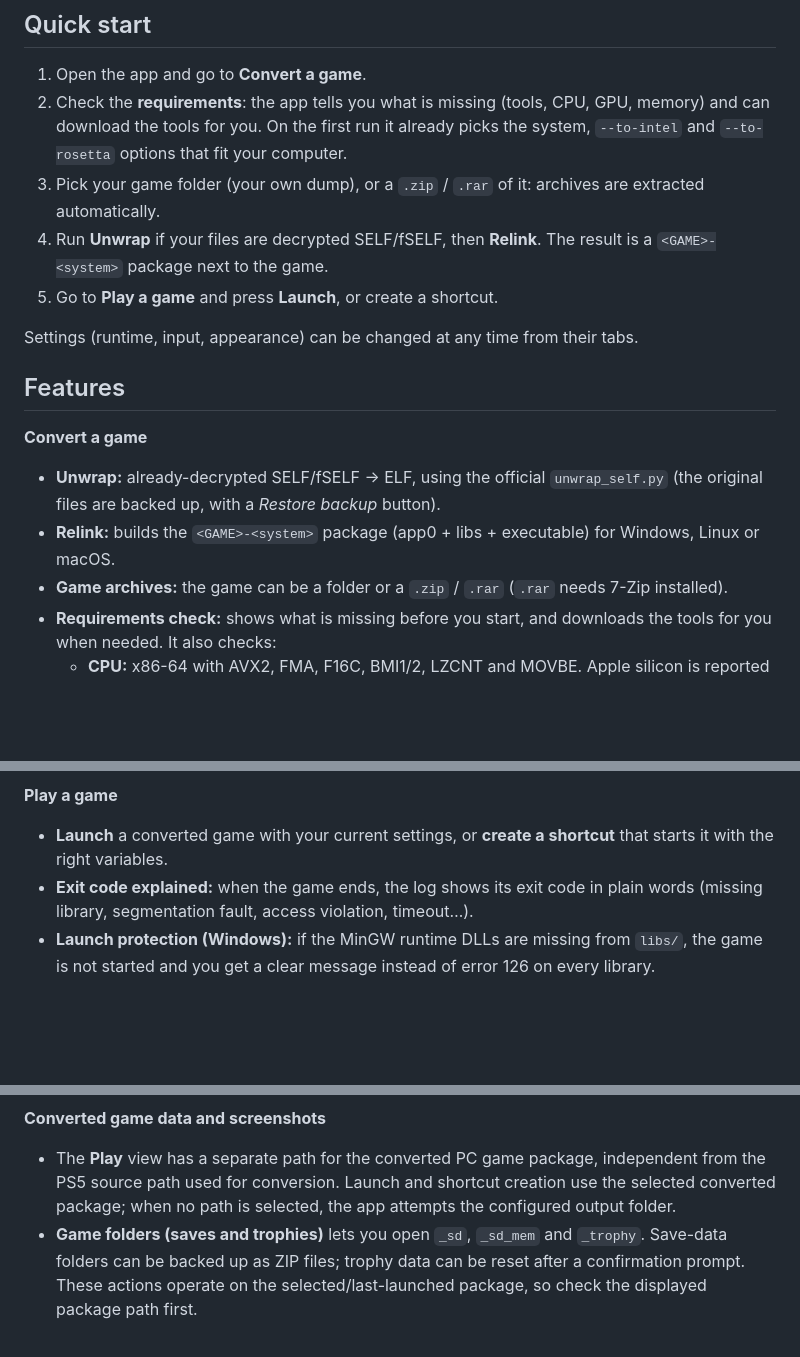
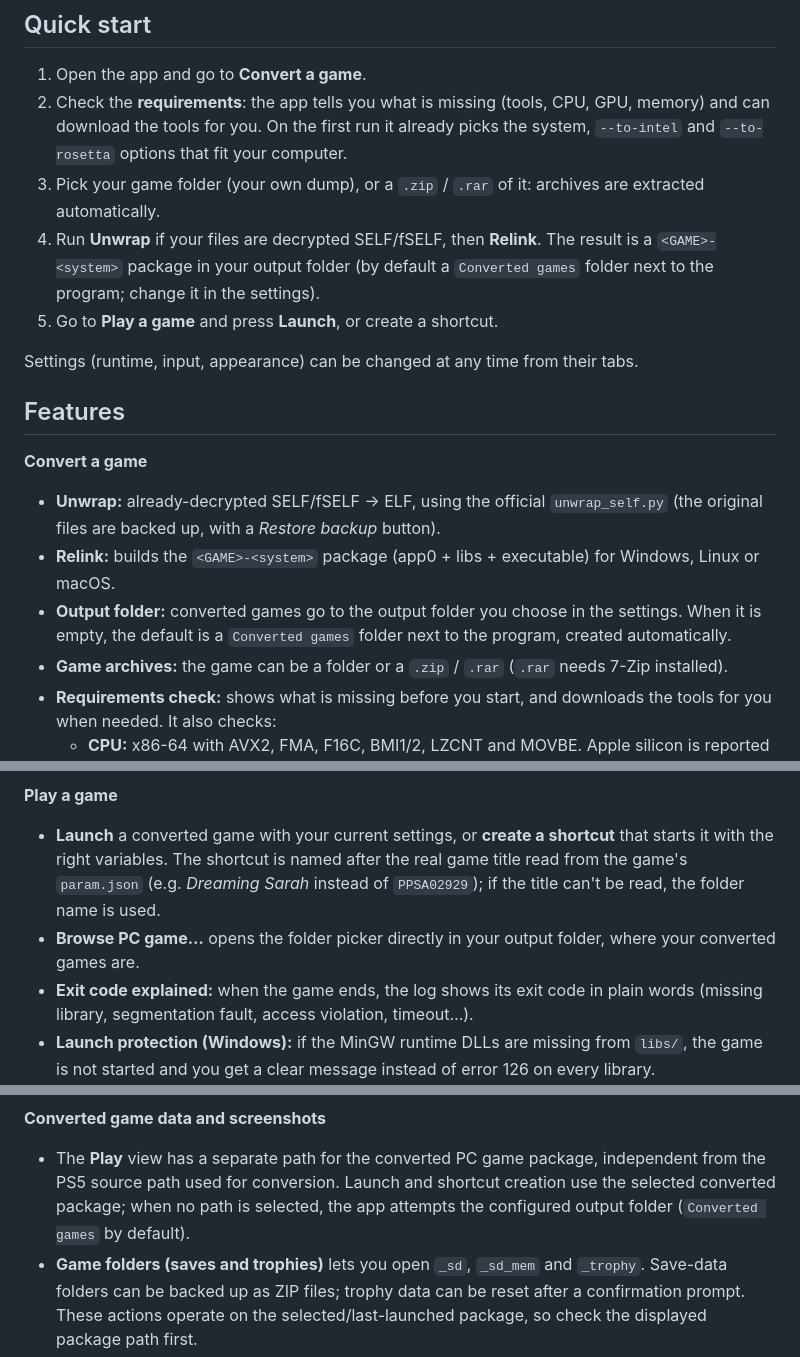
Before and after one commit to Lenny4250gh/AnyPS5-GUI, a Markdown page: README.md, 3 parts joined by grey strips. Rendered like a GitHub page; blank space fills up the shorter version.

Commit message:
Clarify output folder and shortcut naming in README
Updated output folder description and clarified shortcut naming in the Play section.

```diff
--- a/README.md
+++ b/README.md
@@ -93,7 +93,7 @@ The first versions kept a `Utilities/` folder next to the program. On startup th
 1. Open the app and go to **Convert a game**.
 2. Check the **requirements**: the app tells you what is missing (tools, CPU, GPU, memory) and can download the tools for you. On the first run it already picks the system, `--to-intel` and `--to-rosetta` options that fit your computer.
 3. Pick your game folder (your own dump), or a `.zip` / `.rar` of it: archives are extracted automatically.
-4. Run **Unwrap** if your files are decrypted SELF/fSELF, then **Relink**. The result is a `<GAME>-<system>` package next to the game.
+4. Run **Unwrap** if your files are decrypted SELF/fSELF, then **Relink**. The result is a `<GAME>-<system>` package in your output folder (by default a `Converted games` folder next to the program; change it in the settings).
 5. Go to **Play a game** and press **Launch**, or create a shortcut.
 
 Settings (runtime, input, appearance) can be changed at any time from their tabs.
@@ -103,6 +103,7 @@ Settings (runtime, input, appearance) can be changed at any time from their tabs
 **Convert a game**
 - **Unwrap:** already-decrypted SELF/fSELF → ELF, using the official `unwrap_self.py` (the original files are backed up, with a *Restore backup* button).
 - **Relink:** builds the `<GAME>-<system>` package (app0 + libs + executable) for Windows, Linux or macOS.
+- **Output folder:** converted games go to the output folder you choose in the settings. When it is empty, the default is a `Converted games` folder next to the program, created automatically.
 - **Game archives:** the game can be a folder or a `.zip` / `.rar` (`.rar` needs 7-Zip installed).
 - **Requirements check:** shows what is missing before you start, and downloads the tools for you when needed. It also checks:
   - **CPU:** x86-64 with AVX2, FMA, F16C, BMI1/2, LZCNT and MOVBE. Apple silicon is reported (use the macOS system with `--to-rosetta`) and Intel CPUs are reminded to turn on `--to-intel`.
@@ -118,7 +119,8 @@ Settings (runtime, input, appearance) can be changed at any time from their tabs
 > <img src="docs/screenshots/2.png" width="600" alt="Convert Page 2">
 
 **Play a game**
-- **Launch** a converted game with your current settings, or **create a shortcut** that starts it with the right variables.
+- **Launch** a converted game with your current settings, or **create a shortcut** that starts it with the right variables. The shortcut is named after the real game title read from the game's `param.json` (e.g. *Dreaming Sarah* instead of `PPSA02929`); if the title can't be read, the folder name is used.
+- **Browse PC game…** opens the folder picker directly in your output folder, where your converted games are.
 - **Exit code explained:** when the game ends, the log shows its exit code in plain words (missing library, segmentation fault, access violation, timeout…).
 - **Launch protection (Windows):** if the MinGW runtime DLLs are missing from `libs/`, the game is not started and you get a clear message instead of error 126 on every library.
 
@@ -152,7 +154,7 @@ Settings (runtime, input, appearance) can be changed at any time from their tabs
 > <img src="docs/screenshots/6.png" width="600" alt="Input deadzones and mouse settings">
 
 **Converted game data and screenshots**
-- The **Play** view has a separate path for the converted PC game package, independent from the PS5 source path used for conversion. Launch and shortcut creation use the selected converted package; when no path is selected, the app attempts the configured output folder.
+- The **Play** view has a separate path for the converted PC game package, independent from the PS5 source path used for conversion. Launch and shortcut creation use the selected converted package; when no path is selected, the app attempts the configured output folder (`Converted games` by default).
 - **Game folders (saves and trophies)** lets you open `_sd`, `_sd_mem` and `_trophy`. Save-data folders can be backed up as ZIP files; trophy data can be reset after a confirmation prompt. These actions operate on the selected/last-launched package, so check the displayed package path first.
 - **Screenshots:** the runtime `ANYPS5_SCREENSHOTS` setting accepts an absolute folder. When empty, screenshots go to `anyps5-screenshots/` next to the game executable. Use **Open screenshots folder** to open it; the folder may not exist until the first F12 screenshot.
 - **Shader cache:** Runtime settings show the effective AnyPS5 shader-cache path and current size, allow a custom absolute path through `ANYPS5_SHADER_CACHE_DIR`, and provide a clear-cache action. Clearing removes the AnyPS5 cache at that configured path, not the graphics driver's cache. `ANYPS5_NO_SHADER_CACHE` disables the on-disk cache; shaders may need to be rebuilt on later runs.
```
Also changed, not shown: other parts of README.md (+6 -0 lines).
